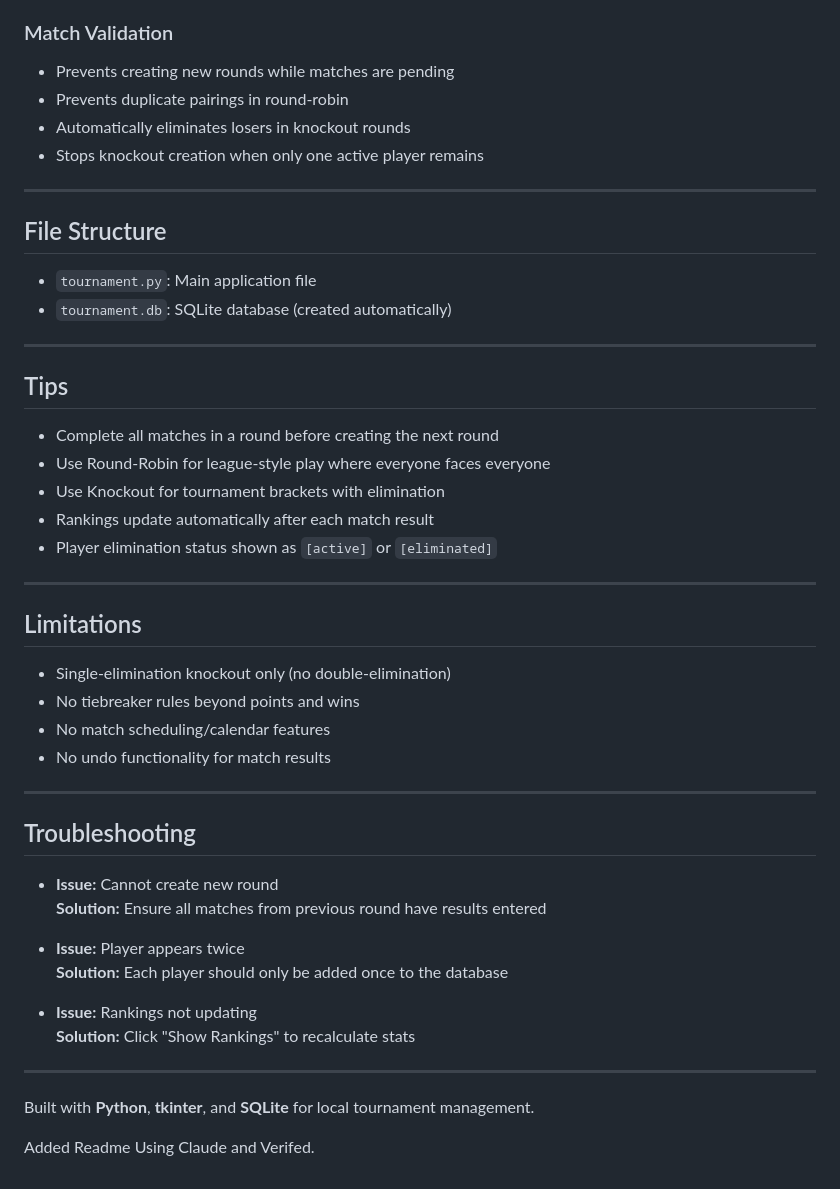
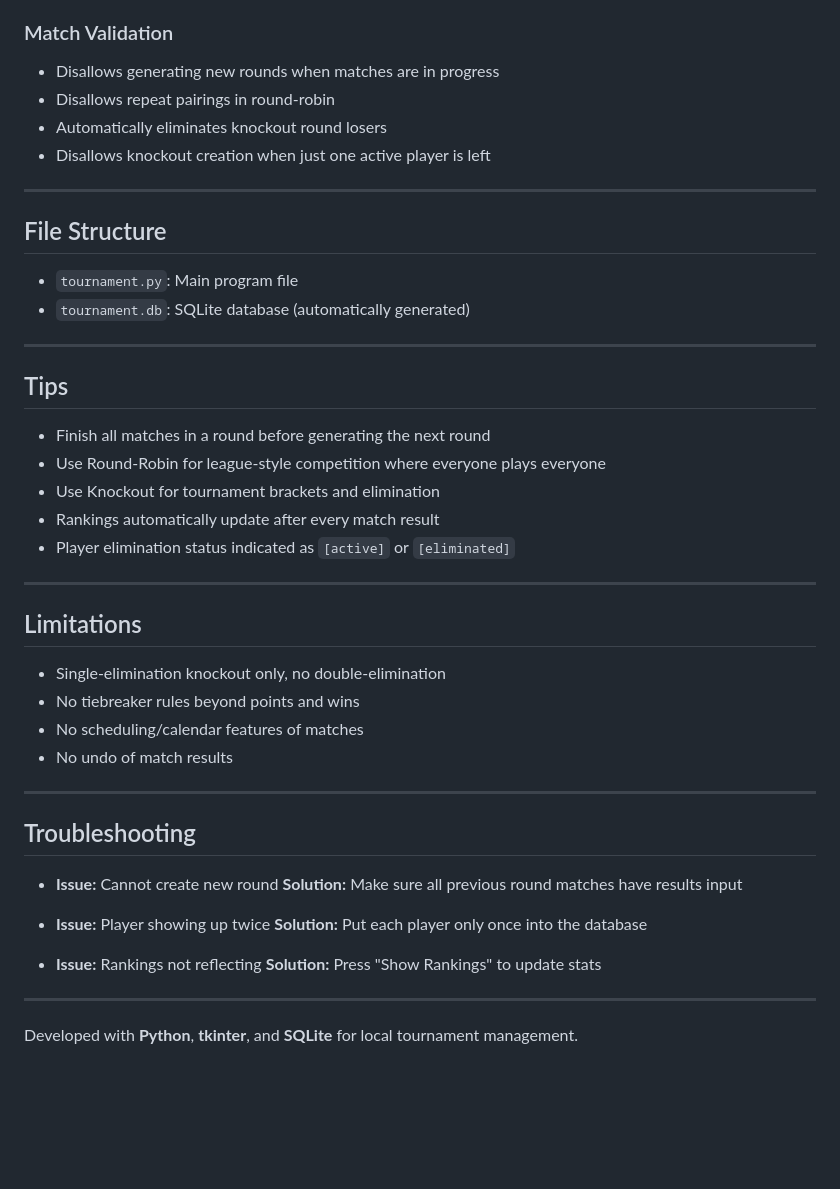
Before and after one commit to satyendhran/Matchmaker, a Markdown page: readme.md, the part around the change printed below. GitHub-like rendering; blank space fills up the shorter version.

```diff
--- a/readme.md
+++ b/readme.md
@@ -67,47 +67,45 @@ When a knockout round has an odd number of players, the system:
 
 ### Match Validation
-- Prevents creating new rounds while matches are pending
-- Prevents duplicate pairings in round-robin
-- Automatically eliminates losers in knockout rounds
-- Stops knockout creation when only one active player remains
+- Disallows generating new rounds when matches are in progress
+- Disallows repeat pairings in round-robin
+- Automatically eliminates knockout round losers
+- Disallows knockout creation when just one active player is left
 
 ---
 
 ## File Structure
-- `tournament.py`: Main application file
-- `tournament.db`: SQLite database (created automatically)
+- `tournament.py`: Main program file
+- `tournament.db`: SQLite database (automatically generated)
 
 ---
 
 ## Tips
-- Complete all matches in a round before creating the next round
-- Use Round-Robin for league-style play where everyone faces everyone
-- Use Knockout for tournament brackets with elimination
-- Rankings update automatically after each match result
-- Player elimination status shown as `[active]` or `[eliminated]`
+- Finish all matches in a round before generating the next round
+- Use Round-Robin for league-style competition where everyone plays everyone
+- Use Knockout for tournament brackets and elimination
+- Rankings automatically update after every match result
+- Player elimination status indicated as `[active]` or `[eliminated]`
 
 ---
 
 ## Limitations
-- Single-elimination knockout only (no double-elimination)
+- Single-elimination knockout only, no double-elimination
 - No tiebreaker rules beyond points and wins
-- No match scheduling/calendar features
-- No undo functionality for match results
+- No scheduling/calendar features of matches
+- No undo of match results
 
 ---
 
 ## Troubleshooting
 - **Issue:** Cannot create new round
-  **Solution:** Ensure all matches from previous round have results entered
+**Solution:** Make sure all previous round matches have results input
 
-- **Issue:** Player appears twice
-  **Solution:** Each player should only be added once to the database
+- **Issue:** Player showing up twice
+  **Solution:** Put each player only once into the database
 
-- **Issue:** Rankings not updating
-  **Solution:** Click "Show Rankings" to recalculate stats
+- **Issue:** Rankings not reflecting
+  **Solution:** Press "Show Rankings" to update stats
 
 ---
 
-Built with **Python**, **tkinter**, and **SQLite** for local tournament management.
-
-Added Readme Using Claude and Verifed.
+Developed with **Python**, **tkinter**, and **SQLite** for local tournament management.
```
Also changed, not shown: other parts of readme.md (+29 -29 lines).
